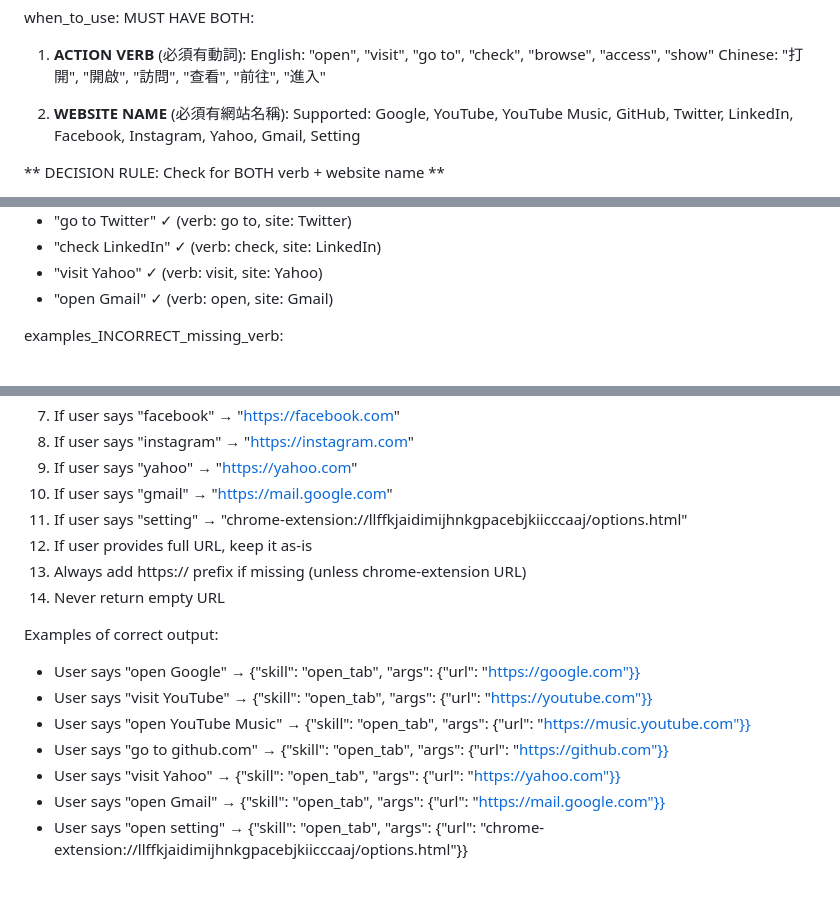
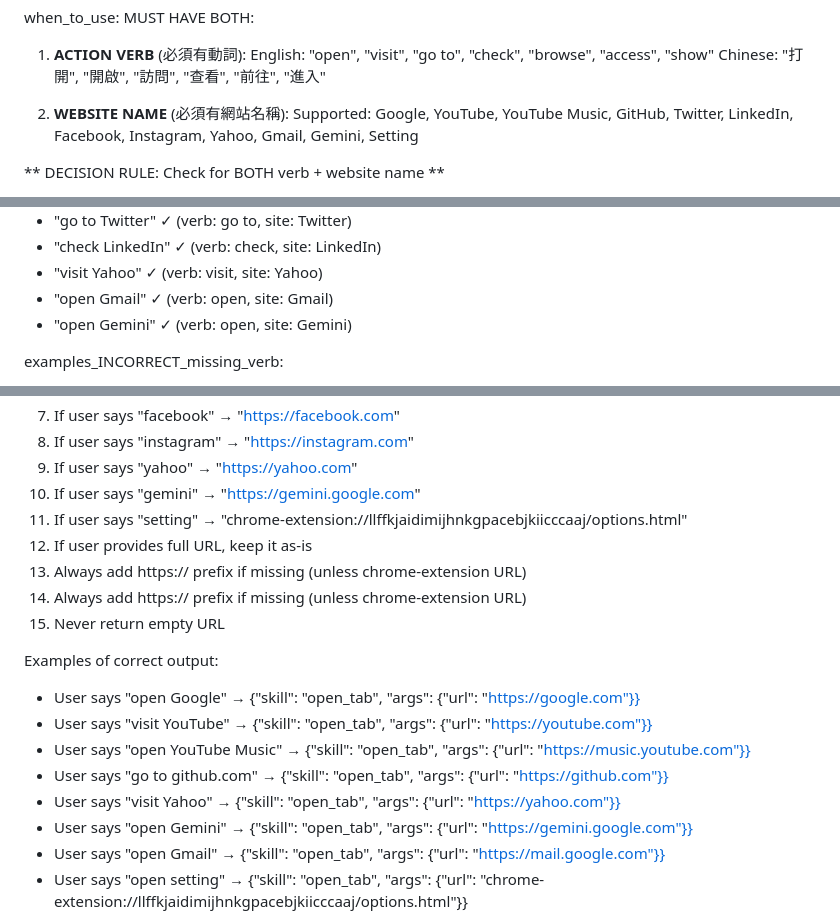
Before and after one commit to jaylooloomi/chrome-javis, a Markdown page: skills/open_tab/open_tab.md, 3 parts joined by grey strips. GitHub-like rendering; blank space fills up the shorter version.

Commit message:
feat: add Gemini support to open_tab skill

```diff
--- a/skills/open_tab/open_tab.md
+++ b/skills/open_tab/open_tab.md
@@ -9,7 +9,7 @@ when_to_use:
      Chinese: "打開", "開啟", "訪問", "查看", "前往", "進入"
 
   2. **WEBSITE NAME** (必須有網站名稱):
-     Supported: Google, YouTube, YouTube Music, GitHub, Twitter, LinkedIn, Facebook, Instagram, Yahoo, Gmail, Setting
+     Supported: Google, YouTube, YouTube Music, GitHub, Twitter, LinkedIn, Facebook, Instagram, Yahoo, Gmail, Gemini, Setting
 
   ** DECISION RULE: Check for BOTH verb + website name **
   - If sentence has ACTION VERB + website name → CALL open_tab
@@ -26,6 +26,7 @@ examples_CORRECT_verb_plus_website:
   - "check LinkedIn" ✓ (verb: check, site: LinkedIn)
   - "visit Yahoo" ✓ (verb: visit, site: Yahoo)
   - "open Gmail" ✓ (verb: open, site: Gmail)
+  - "open Gemini" ✓ (verb: open, site: Gemini)
 
 examples_INCORRECT_missing_verb:
   - "Google" ✗ (no verb, just website name)
@@ -95,10 +97,11 @@ URL conversion rules:
 7. If user says "facebook" → "https://facebook.com"
 8. If user says "instagram" → "https://instagram.com"
 9. If user says "yahoo" → "https://yahoo.com"
-10. If user says "gmail" → "https://mail.google.com"
-11. If user says "setting" → "chrome-extension://llffkjaidimijhnkgpacebjkiicccaaj/options.html"
-12. If user provides full URL, keep it as-is
-13. Always add https:// prefix if missing (unless chrome-extension URL)
+10. If user says "gemini" → "https://gemini.google.com"
+12. If user says "setting" → "chrome-extension://llffkjaidimijhnkgpacebjkiicccaaj/options.html"
+13. If user provides full URL, keep it as-is
+14. Always add https:// prefix if missing (unless chrome-extension URL)
+15. Always add https:// prefix if missing (unless chrome-extension URL)
 14. Never return empty URL
 
 Examples of correct output:
@@ -107,6 +110,7 @@ Examples of correct output:
 - User says "open YouTube Music" → {"skill": "open_tab", "args": {"url": "https://music.youtube.com"}}
 - User says "go to github.com" → {"skill": "open_tab", "args": {"url": "https://github.com"}}
 - User says "visit Yahoo" → {"skill": "open_tab", "args": {"url": "https://yahoo.com"}}
+- User says "open Gemini" → {"skill": "open_tab", "args": {"url": "https://gemini.google.com"}}
 - User says "open Gmail" → {"skill": "open_tab", "args": {"url": "https://mail.google.com"}}
 - User says "open setting" → {"skill": "open_tab", "args": {"url": "chrome-extension://llffkjaidimijhnkgpacebjkiicccaaj/options.html"}}
 
```
Also changed, not shown: other parts of skills/open_tab/open_tab.md (+1 -0 lines).
